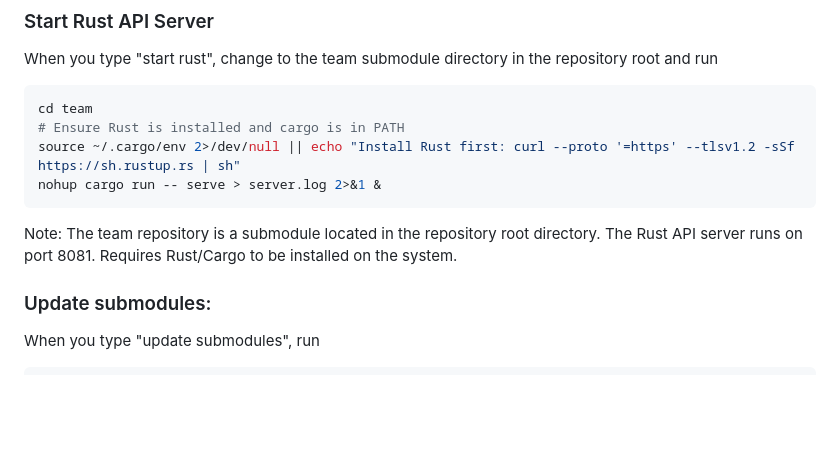
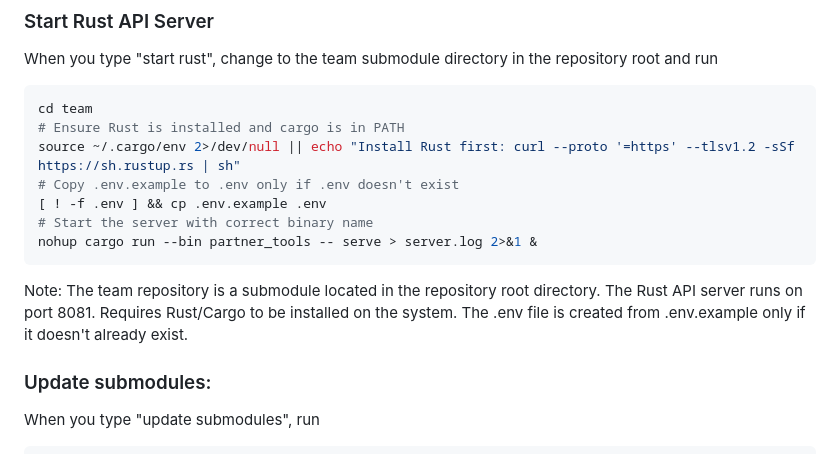
Before and after one commit to saggy1998/webroot, a Markdown page: CLAUDE.md, the part around the change. Rendered like a GitHub page; blank space fills up the shorter version.

````diff
--- a/CLAUDE.md
+++ b/CLAUDE.md
@@ -19,10 +19,13 @@ When you type "start rust", change to the team submodule directory in the reposi
 cd team
 # Ensure Rust is installed and cargo is in PATH
 source ~/.cargo/env 2>/dev/null || echo "Install Rust first: curl --proto '=https' --tlsv1.2 -sSf https://sh.rustup.rs | sh"
-nohup cargo run -- serve > server.log 2>&1 &
+# Copy .env.example to .env only if .env doesn't exist
+[ ! -f .env ] && cp .env.example .env
+# Start the server with correct binary name
+nohup cargo run --bin partner_tools -- serve > server.log 2>&1 &
 ```
 
-Note: The team repository is a submodule located in the repository root directory. The Rust API server runs on port 8081. Requires Rust/Cargo to be installed on the system.
+Note: The team repository is a submodule located in the repository root directory. The Rust API server runs on port 8081. Requires Rust/Cargo to be installed on the system. The .env file is created from .env.example only if it doesn't already exist.
 
 ### Update submodules:
 When you type "update submodules", run
````
